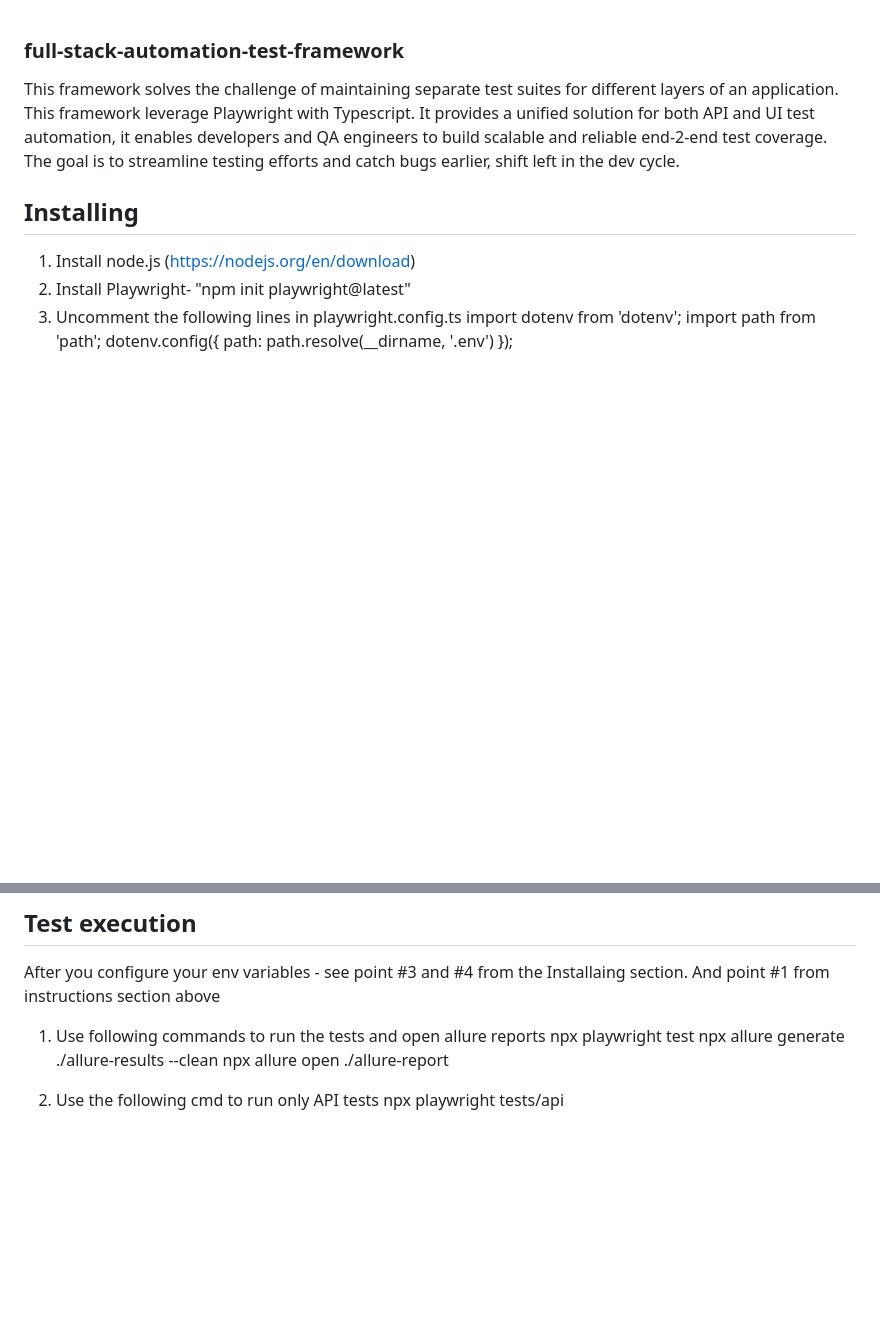
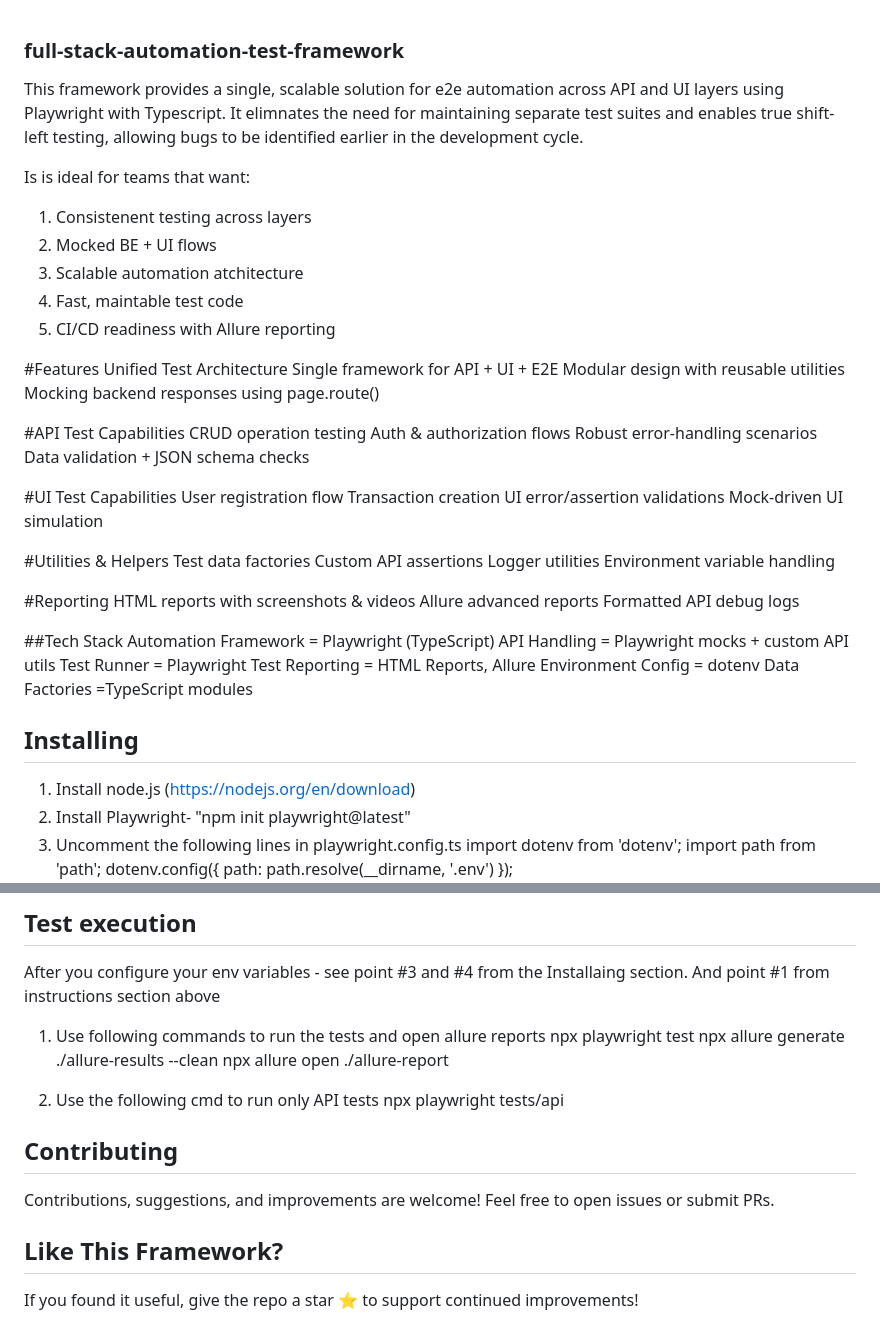
Before and after one commit to lgs96vdotcom/full-stack-automation-test-framework, a Markdown page: README.md, 2 parts joined by grey strips. Rendered like a GitHub page; blank space fills up the shorter version.

Commit message:
cosmetic changes in readme

```diff
--- a/README.md
+++ b/README.md
@@ -1,6 +1,51 @@
 ### full-stack-automation-test-framework ###
-This framework solves the challenge of maintaining separate test suites for different layers of an application. This framework leverage Playwright with Typescript.
-It provides a unified solution for both API and UI test automation, it enables developers and QA engineers to build scalable and reliable end-2-end test coverage. The goal is to streamline testing efforts and catch bugs earlier, shift left in the dev cycle.
+This framework provides a single, scalable solution for e2e automation across API and UI layers using Playwright with Typescript.
+It elimnates the need for maintaining separate test suites and enables true shift-left testing, allowing bugs to be identified earlier in the development cycle.
+
+Is is ideal for teams that want:
+1. Consistenent testing across layers
+2. Mocked BE + UI flows
+3. Scalable automation atchitecture
+4. Fast, maintable test code
+5. CI/CD readiness with Allure reporting
+
+#Features
+  Unified Test Architecture
+  Single framework for API + UI + E2E
+  Modular design with reusable utilities
+  Mocking backend responses using page.route()
+
+#API Test Capabilities
+  CRUD operation testing
+  Auth & authorization flows
+  Robust error-handling scenarios
+  Data validation + JSON schema checks
+
+#UI Test Capabilities
+  User registration flow
+  Transaction creation
+  UI error/assertion validations
+  Mock-driven UI simulation
+
+#Utilities & Helpers
+  Test data factories
+  Custom API assertions
+  Logger utilities
+  Environment variable handling
+
+#Reporting
+  HTML reports with screenshots & videos
+  Allure advanced reports
+  Formatted API debug logs
+
+##Tech Stack
+  Automation Framework = Playwright (TypeScript)
+  API Handling =	Playwright mocks + custom API utils
+  Test Runner =	Playwright Test
+  Reporting	= HTML Reports, Allure
+  Environment Config =	dotenv
+  Data Factories =TypeScript modules
+
 
 
 ## Installing
@@ -77,3 +122,11 @@ It provides a unified solution for both API and UI test automation, it enables d
 
 2. Use the following cmd to run only API tests
     npx playwright tests/api
+
+
+## Contributing
+Contributions, suggestions, and improvements are welcome!
+Feel free to open issues or submit PRs.
+
+## Like This Framework?
+If you found it useful, give the repo a star ⭐ to support continued improvements!
```
